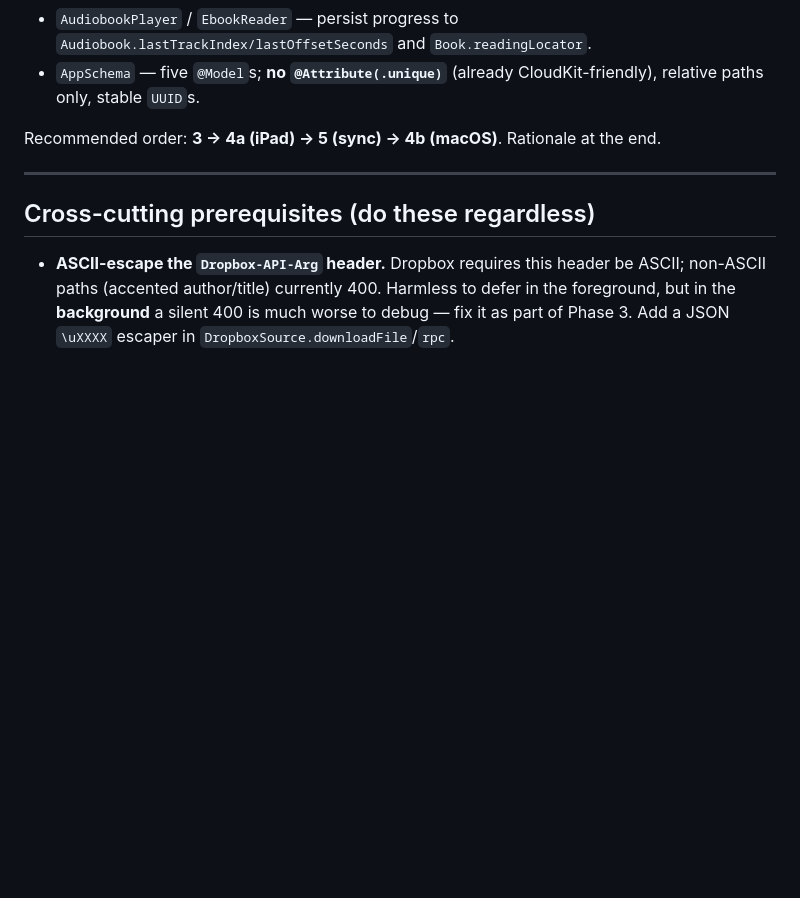
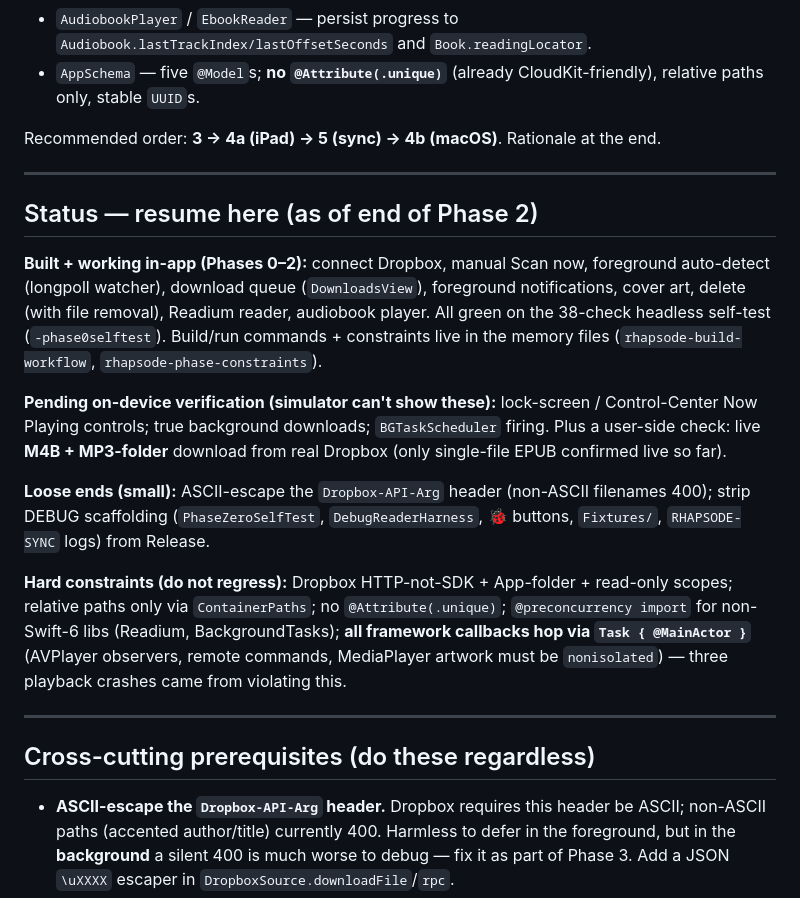
Before and after one commit to abijango/rhapsode, a Markdown page: docs/ROADMAP.md, the part around one of its changes. Drawn GitHub-style; blank space fills up the shorter version.

```diff
--- a/docs/ROADMAP.md
+++ b/docs/ROADMAP.md
@@ -10,6 +10,18 @@ Written against the current codebase (Phases 0–2). Key existing pieces this bu
 - `AppSchema` — five `@Model`s; **no `@Attribute(.unique)`** (already CloudKit-friendly), relative paths only, stable `UUID`s.
 
 Recommended order: **3 → 4a (iPad) → 5 (sync) → 4b (macOS)**. Rationale at the end.
+
+---
+
+## Status — resume here (as of end of Phase 2)
+
+**Built + working in-app (Phases 0–2):** connect Dropbox, manual Scan now, foreground auto-detect (longpoll watcher), download queue (`DownloadsView`), foreground notifications, cover art, delete (with file removal), Readium reader, audiobook player. All green on the 38-check headless self-test (`-phase0selftest`). Build/run commands + constraints live in the memory files (`rhapsode-build-workflow`, `rhapsode-phase-constraints`).
+
+**Pending on-device verification (simulator can't show these):** lock-screen / Control-Center Now Playing controls; true background downloads; `BGTaskScheduler` firing. Plus a user-side check: live **M4B + MP3-folder** download from real Dropbox (only single-file EPUB confirmed live so far).
+
+**Loose ends (small):** ASCII-escape the `Dropbox-API-Arg` header (non-ASCII filenames 400); strip DEBUG scaffolding (`PhaseZeroSelfTest`, `DebugReaderHarness`, 🐞 buttons, `Fixtures/`, `RHAPSODE-SYNC` logs) from Release.
+
+**Hard constraints (do not regress):** Dropbox HTTP-not-SDK + App-folder + read-only scopes; relative paths only via `ContainerPaths`; no `@Attribute(.unique)`; `@preconcurrency import` for non-Swift-6 libs (Readium, BackgroundTasks); **all framework callbacks hop via `Task { @MainActor }`** (AVPlayer observers, remote commands, MediaPlayer artwork must be `nonisolated`) — three playback crashes came from violating this.
 
 ---
 
```
Also changed, not shown: other parts of docs/ROADMAP.md (+30 -0 lines).
